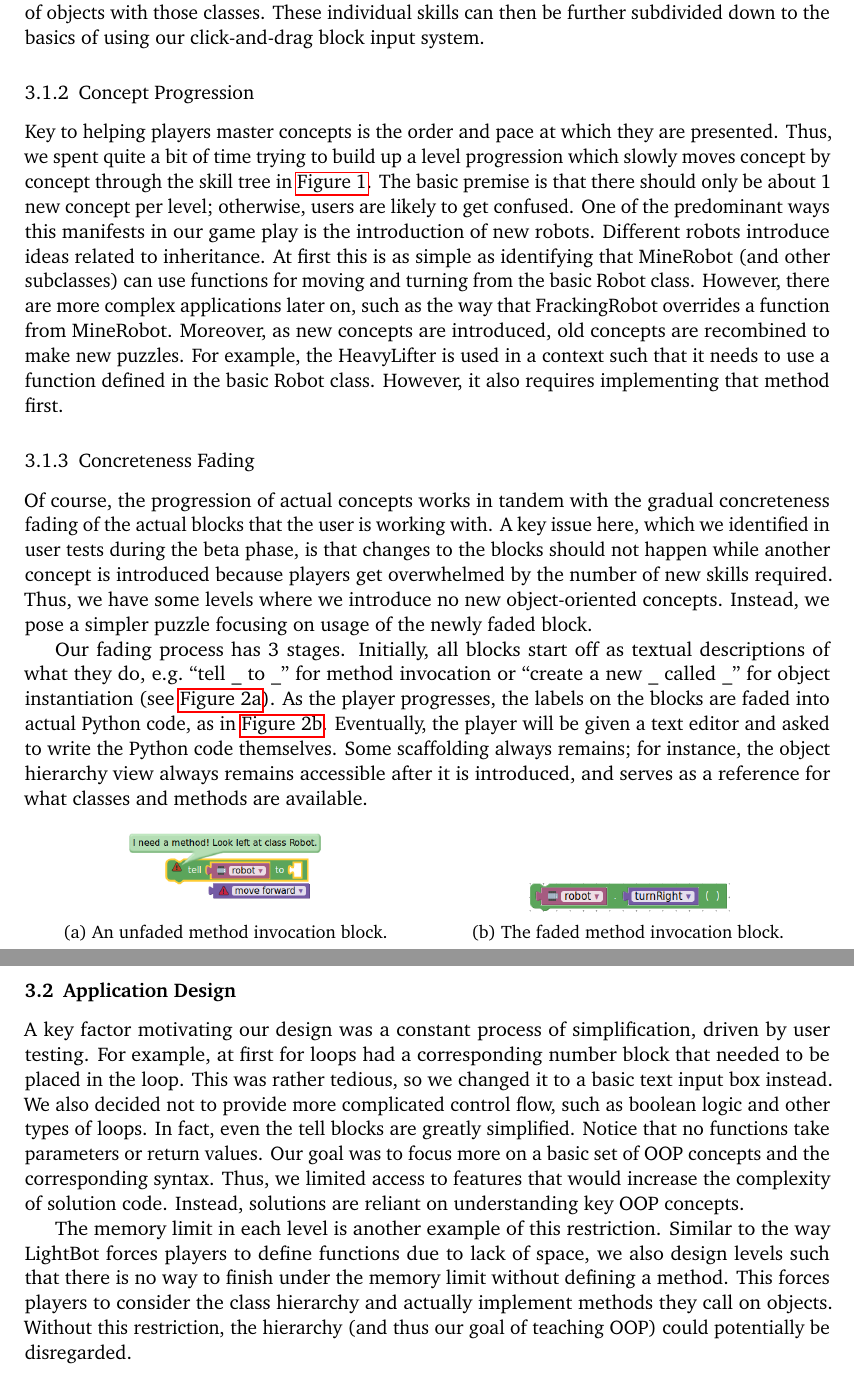
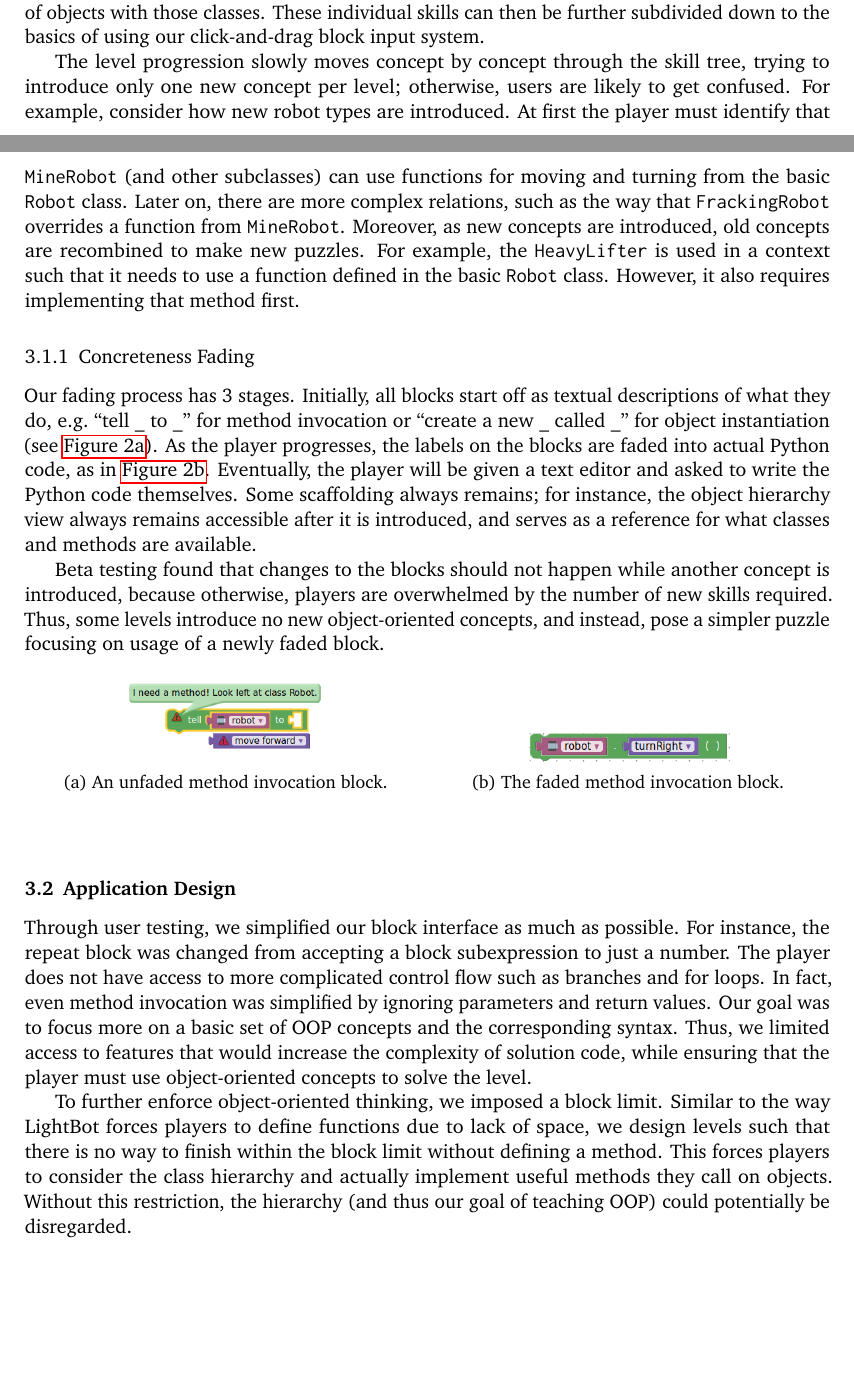
Before and after one commit to lidavidm/cs6360, a LaTeX document (report/report.tex): two parts of pages 3 and 4 of 4 before the commit and two parts of pages 2 and 3 of 4 after it, joined at a grey line, cut so that both start at the same text, the shorter picture padded with empty space. Compiled offline with pdfLaTeX.

Commit message:
chore: further tighten prose

```diff
--- a/report/report.tex
+++ b/report/report.tex
@@ -118,36 +115,21 @@ classes in the hierarchy, then instantiating different types of objects
 with those classes. These individual skills can then be further subdivided
 down to the basics of using our click-and-drag block input system.
 
-
-\subsubsection{Concept Progression}
-
-Key to helping players master concepts is the order and pace at which
-they are presented. Thus, we spent quite a bit of time trying to build
-up a level progression which slowly moves concept by concept through
-the skill tree in \autoref{fig:progression}. The basic premise is that
-there should only be about 1 new concept per level; otherwise, users
-are likely to get confused. One of the predominant ways this manifests
-in our game play is the introduction of new robots. Different robots
-introduce ideas related to inheritance. At first this is as simple as
-identifying that MineRobot (and other subclasses) can use functions
-for moving and turning from the basic Robot class. However, there are
-more complex applications later on, such as the way that FrackingRobot
-overrides a function from MineRobot. Moreover, as new concepts are
-introduced, old concepts are recombined to make new puzzles. For
-example, the HeavyLifter is used in a context such that it needs to
-use a function defined in the basic Robot class. However, it also
-requires implementing that method first.
+The level progression slowly moves concept by concept through the
+skill tree, trying to introduce only one new concept per level;
+otherwise, users are likely to get confused. For example, consider how
+new robot types are introduced. At first the player must identify that
+\texttt{MineRobot} (and other subclasses) can use functions for moving
+and turning from the basic \texttt{Robot} class. Later on, there are
+more complex relations, such as the way that \texttt{FrackingRobot}
+overrides a function from \texttt{MineRobot}. Moreover, as new
+concepts are introduced, old concepts are recombined to make new
+puzzles. For example, the \texttt{HeavyLifter} is used in a context
+such that it needs to use a function defined in the basic
+\texttt{Robot} class. However, it also requires implementing that
+method first.
 
 \subsubsection{Concreteness Fading}
-
-Of course, the progression of actual concepts works in tandem with the
-gradual concreteness fading of the actual blocks that the user is
-working with. A key issue here, which we identified in user tests
-during the beta phase, is that changes to the blocks should not happen
-while another concept is introduced because players get overwhelmed by
-the number of new skills required. Thus, we have some levels where we
-introduce no new object-oriented concepts. Instead, we pose a simpler
-puzzle focusing on usage of the newly faded block.
 
 Our fading process has 3 stages. Initially, all blocks start off as
 textual descriptions of what they do, e.g.\ ``tell \_ to \_'' for
@@ -159,6 +141,12 @@ a text editor and asked to write the Python code themselves. Some
 scaffolding always remains; for instance, the object hierarchy view always
 remains accessible after it is introduced, and serves as a reference for
 what classes and methods are available.
+
+Beta testing found that changes to the blocks should not happen while
+another concept is introduced, because otherwise, players are
+overwhelmed by the number of new skills required. Thus, some levels
+introduce no new object-oriented concepts, and instead, pose a simpler
+puzzle focusing on usage of a newly faded block.
 
 \begin{figure}[h]
 \centering
@@ -178,27 +166,24 @@ what classes and methods are available.
 
 \subsection{Application Design}
 
-A key factor motivating our design was a constant process of
-simplification, driven by user testing. For example, at first for
-loops had a corresponding number block that needed to be placed in the
-loop. This was rather tedious, so we changed it to a basic text input
-box instead. We also decided not to provide more complicated control
-flow, such as boolean logic and other types of loops. In fact, even
-the tell blocks are greatly simplified. Notice that no functions take
-parameters or return values. Our goal was to focus more on a basic set
-of OOP concepts and the corresponding syntax. Thus, we limited access
-to features that would increase the complexity of solution
-code. Instead, solutions are reliant on understanding key OOP
-concepts.
+Through user testing, we simplified our block interface as much as
+possible. For instance, the repeat block was changed from accepting a
+block subexpression to just a number. The player does not have access
+to more complicated control flow such as branches and for loops. In
+fact, even method invocation was simplified by ignoring parameters and
+return values. Our goal was to focus more on a basic set of OOP
+concepts and the corresponding syntax. Thus, we limited access to
+features that would increase the complexity of solution code, while
+ensuring that the player must use object-oriented concepts to solve
+the level.
 
-The memory limit in each level is another example of this
-restriction. Similar to the way LightBot forces players to define
-functions due to lack of space, we also design levels such that there
-is no way to finish under the memory limit without defining a
-method. This forces players to consider the class hierarchy and
-actually implement methods they call on objects. Without this
-restriction, the hierarchy (and thus our goal of teaching OOP) could
-potentially be disregarded.
+To further enforce object-oriented thinking, we imposed a block
+limit. Similar to the way LightBot forces players to define functions
+due to lack of space, we design levels such that there is no way to
+finish within the block limit without defining a method. This forces
+players to consider the class hierarchy and actually implement useful
+methods they call on objects. Without this restriction, the hierarchy
+(and thus our goal of teaching OOP) could potentially be disregarded.
 % TODO: did we find a user that actually did that?
 
 \subsection{Evaluation}
```
Also changed, not shown: report/report.tex (51 more changed lines).
